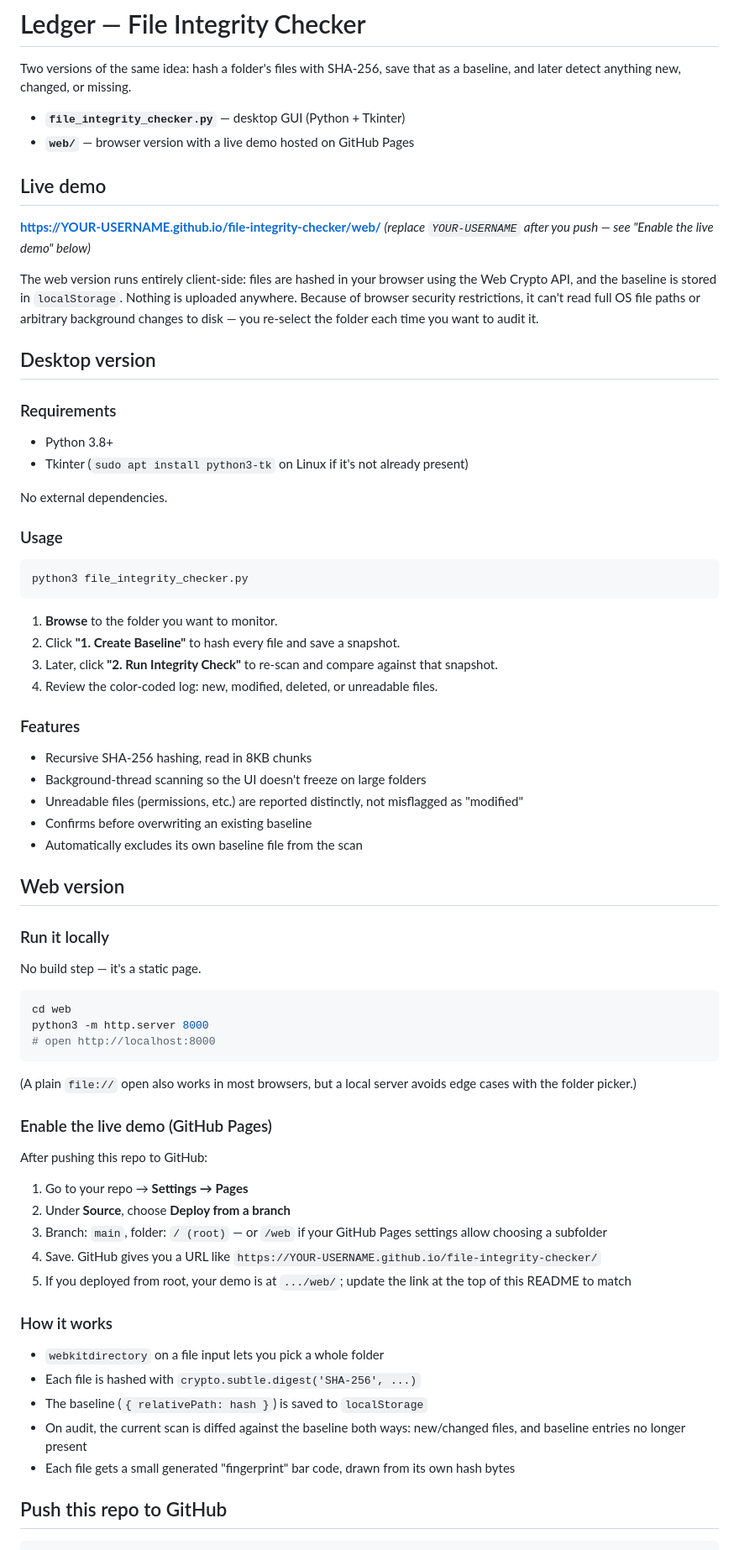
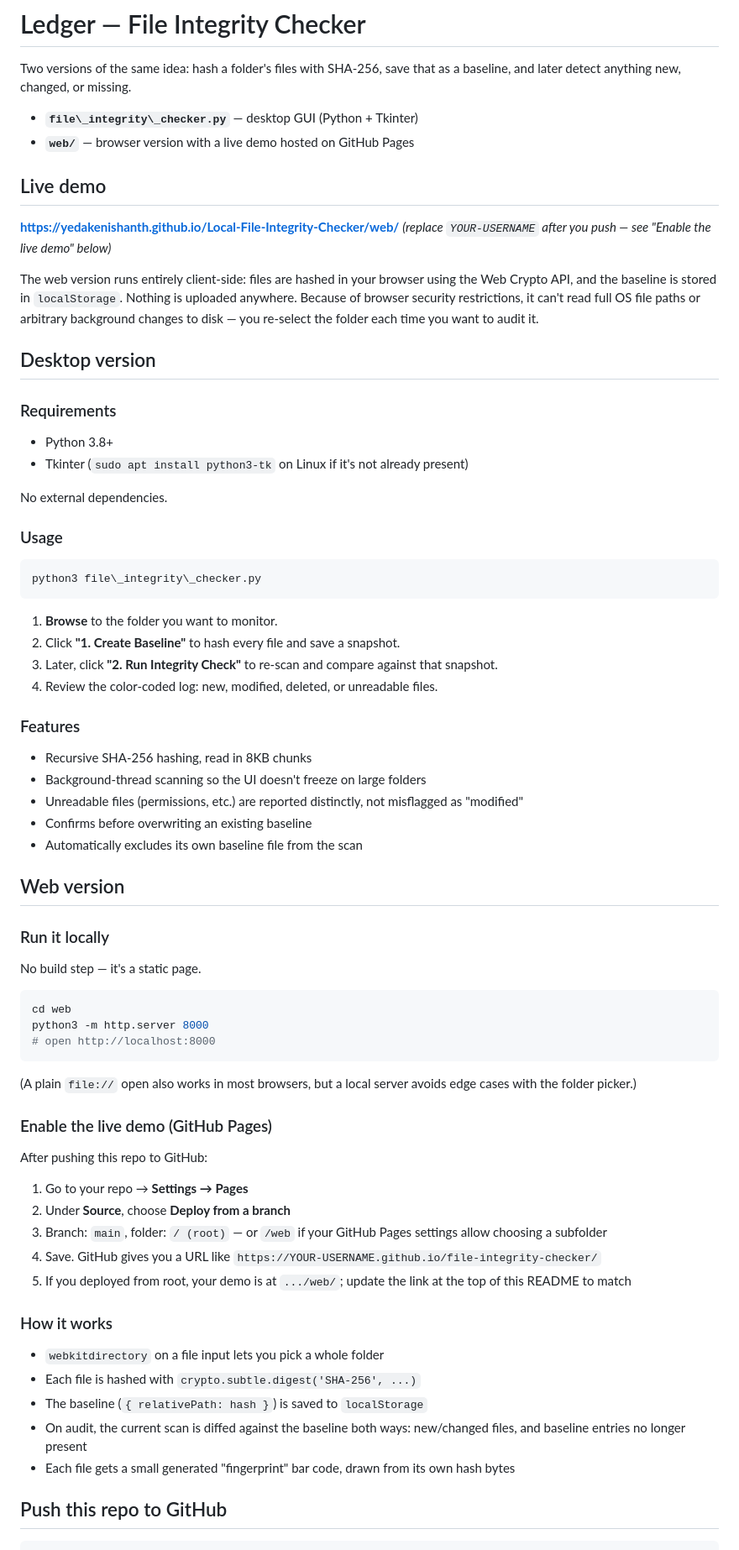
Before and after one commit to yedakenishanth/Local-File-Integrity-Checker, a Markdown page: README.md, the part around the change. Shown at 84% size. GitHub-like rendering.

Commit message:
Fix live demo link

````diff
--- a/README.md
+++ b/README.md
@@ -2,53 +2,61 @@
 
 Two versions of the same idea: hash a folder's files with SHA-256, save that as a baseline, and later detect anything new, changed, or missing.
 
-- **`file_integrity_checker.py`** — desktop GUI (Python + Tkinter)
-- **`web/`** — browser version with a live demo hosted on GitHub Pages
+* **`file\_integrity\_checker.py`** — desktop GUI (Python + Tkinter)
+* **`web/`** — browser version with a live demo hosted on GitHub Pages
 
 ## Live demo
 
-**https://YOUR-USERNAME.github.io/file-integrity-checker/web/**
-*(replace `YOUR-USERNAME` after you push — see "Enable the live demo" below)*
+**https://yedakenishanth.github.io/Local-File-Integrity-Checker/web/** *(replace `YOUR-USERNAME` after you push — see "Enable the live demo" below)*
 
 The web version runs entirely client-side: files are hashed in your browser using the Web Crypto API, and the baseline is stored in `localStorage`. Nothing is uploaded anywhere. Because of browser security restrictions, it can't read full OS file paths or arbitrary background changes to disk — you re-select the folder each time you want to audit it.
 
 ## Desktop version
 
 ### Requirements
-- Python 3.8+
-- Tkinter (`sudo apt install python3-tk` on Linux if it's not already present)
+
+* Python 3.8+
+* Tkinter (`sudo apt install python3-tk` on Linux if it's not already present)
 
 No external dependencies.
 
 ### Usage
+
 ```bash
-python3 file_integrity_checker.py
+python3 file\_integrity\_checker.py
 ```
+
 1. **Browse** to the folder you want to monitor.
 2. Click **"1. Create Baseline"** to hash every file and save a snapshot.
 3. Later, click **"2. Run Integrity Check"** to re-scan and compare against that snapshot.
 4. Review the color-coded log: new, modified, deleted, or unreadable files.
 
 ### Features
-- Recursive SHA-256 hashing, read in 8KB chunks
-- Background-thread scanning so the UI doesn't freeze on large folders
-- Unreadable files (permissions, etc.) are reported distinctly, not misflagged as "modified"
-- Confirms before overwriting an existing baseline
-- Automatically excludes its own baseline file from the scan
+
+* Recursive SHA-256 hashing, read in 8KB chunks
+* Background-thread scanning so the UI doesn't freeze on large folders
+* Unreadable files (permissions, etc.) are reported distinctly, not misflagged as "modified"
+* Confirms before overwriting an existing baseline
+* Automatically excludes its own baseline file from the scan
 
 ## Web version
 
 ### Run it locally
+
 No build step — it's a static page.
+
 ```bash
 cd web
 python3 -m http.server 8000
 # open http://localhost:8000
 ```
+
 (A plain `file://` open also works in most browsers, but a local server avoids edge cases with the folder picker.)
 
 ### Enable the live demo (GitHub Pages)
+
 After pushing this repo to GitHub:
+
 1. Go to your repo → **Settings → Pages**
 2. Under **Source**, choose **Deploy from a branch**
 3. Branch: `main`, folder: `/ (root)` — or `/web` if your GitHub Pages settings allow choosing a subfolder
@@ -56,11 +64,12 @@ After pushing this repo to GitHub:
 5. If you deployed from root, your demo is at `.../web/`; update the link at the top of this README to match
 
 ### How it works
-- `webkitdirectory` on a file input lets you pick a whole folder
-- Each file is hashed with `crypto.subtle.digest('SHA-256', ...)`
-- The baseline (`{ relativePath: hash }`) is saved to `localStorage`
-- On audit, the current scan is diffed against the baseline both ways: new/changed files, and baseline entries no longer present
-- Each file gets a small generated "fingerprint" bar code, drawn from its own hash bytes
+
+* `webkitdirectory` on a file input lets you pick a whole folder
+* Each file is hashed with `crypto.subtle.digest('SHA-256', ...)`
+* The baseline (`{ relativePath: hash }`) is saved to `localStorage`
+* On audit, the current scan is diffed against the baseline both ways: new/changed files, and baseline entries no longer present
+* Each file gets a small generated "fingerprint" bar code, drawn from its own hash bytes
 
 ## Push this repo to GitHub
 
````
